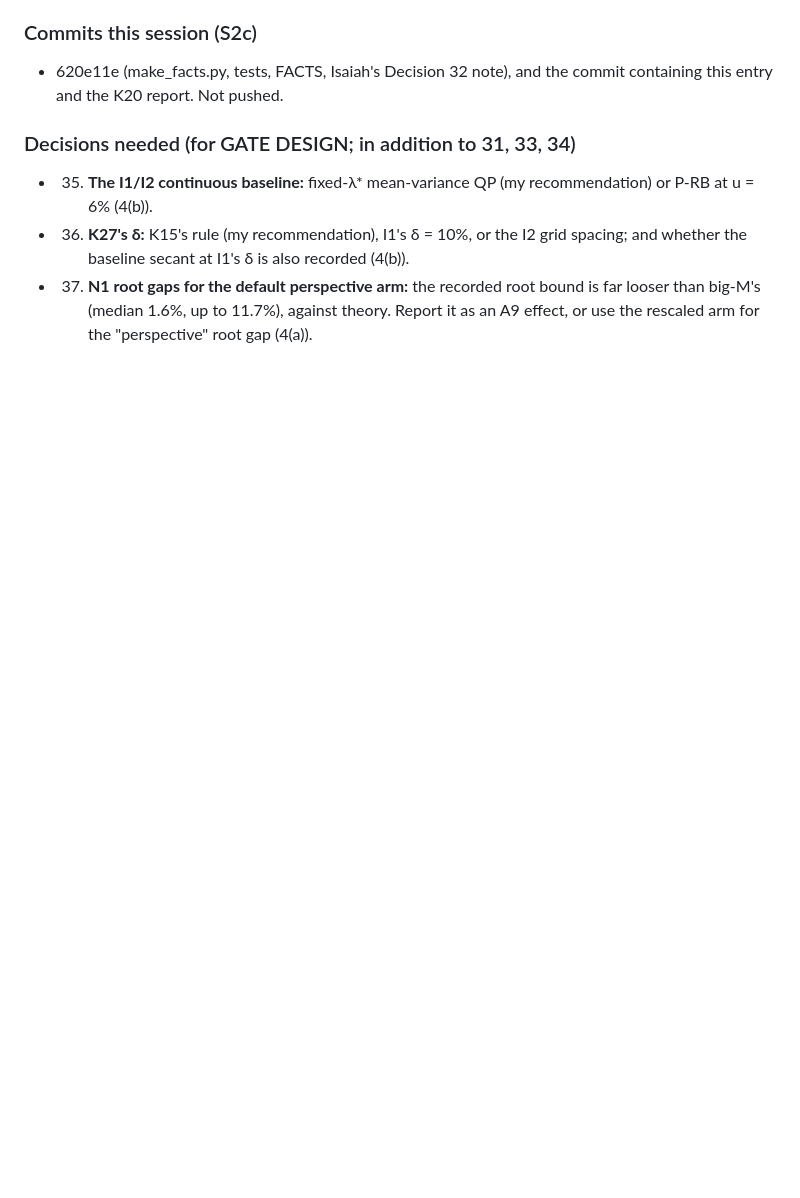
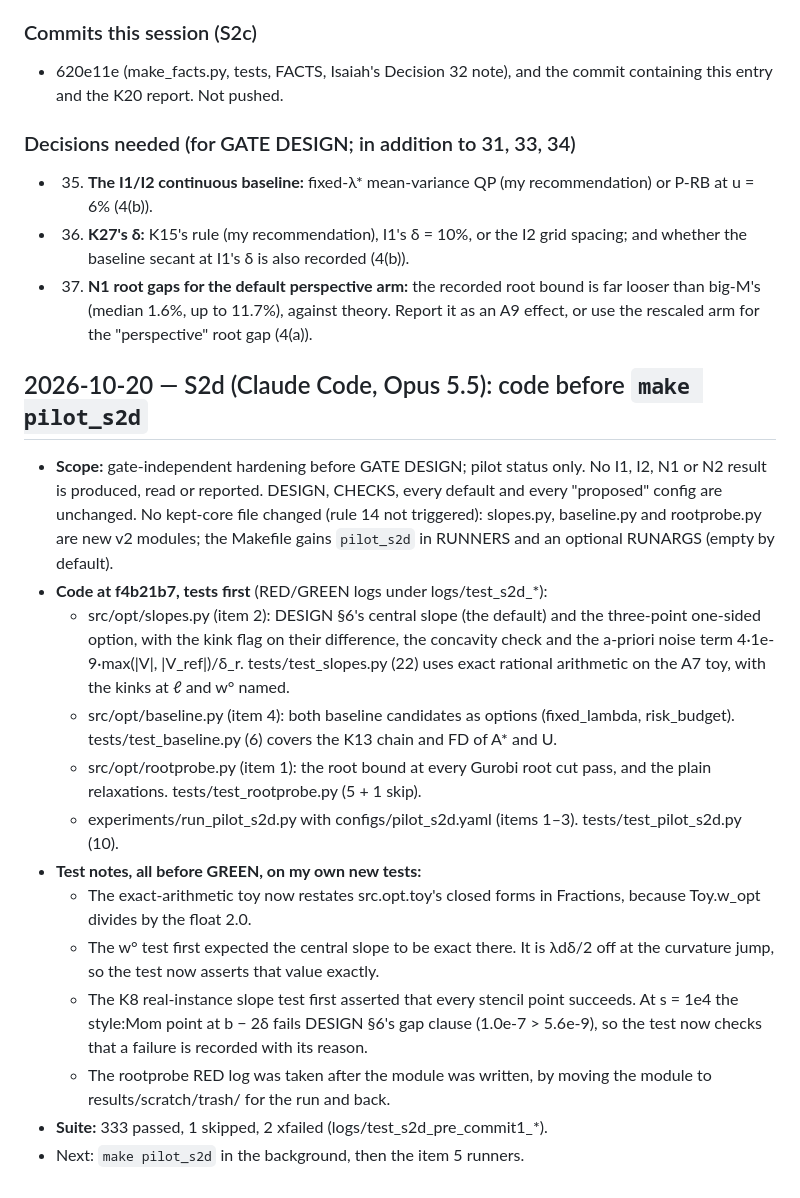
Before and after one commit to IsaiahChoi/engs104-neutrality-v2, a Markdown page: PROGRESS.md, the part around the change. Drawn GitHub-style; blank space fills up the shorter version.

Commit message:
PROGRESS: S2d code entry before make pilot_s2d
Co-Authored-By: Claude Opus 5.5 <noreply@anthropic.com>

```diff
--- a/PROGRESS.md
+++ b/PROGRESS.md
@@ -933,3 +933,18 @@ w_c = −(2λ)⁻¹Σ⁻¹a_c, and expected alpha splits as α'w* = α'w_α + Σ
 - 35. **The I1/I2 continuous baseline:** fixed-λ* mean-variance QP (my recommendation) or P-RB at u = 6% (4(b)).
 - 36. **K27's δ:** K15's rule (my recommendation), I1's δ = 10%, or the I2 grid spacing; and whether the baseline secant at I1's δ is also recorded (4(b)).
 - 37. **N1 root gaps for the default perspective arm:** the recorded root bound is far looser than big-M's (median 1.6%, up to 11.7%), against theory. Report it as an A9 effect, or use the rescaled arm for the "perspective" root gap (4(a)).
+
+## 2026-10-20 — S2d (Claude Code, Opus 5.5): code before `make pilot_s2d`
+- **Scope:** gate-independent hardening before GATE DESIGN; pilot status only. No I1, I2, N1 or N2 result is produced, read or reported. DESIGN, CHECKS, every default and every "proposed" config are unchanged. No kept-core file changed (rule 14 not triggered): slopes.py, baseline.py and rootprobe.py are new v2 modules; the Makefile gains `pilot_s2d` in RUNNERS and an optional RUNARGS (empty by default).
+- **Code at f4b21b7, tests first** (RED/GREEN logs under logs/test_s2d_*):
+  - src/opt/slopes.py (item 2): DESIGN §6's central slope (the default) and the three-point one-sided option, with the kink flag on their difference, the concavity check and the a-priori noise term 4·1e-9·max(|V|, |V_ref|)/δ_r. tests/test_slopes.py (22) uses exact rational arithmetic on the A7 toy, with the kinks at ℓ and w° named.
+  - src/opt/baseline.py (item 4): both baseline candidates as options (fixed_lambda, risk_budget). tests/test_baseline.py (6) covers the K13 chain and FD of A* and U.
+  - src/opt/rootprobe.py (item 1): the root bound at every Gurobi root cut pass, and the plain relaxations. tests/test_rootprobe.py (5 + 1 skip).
+  - experiments/run_pilot_s2d.py with configs/pilot_s2d.yaml (items 1–3). tests/test_pilot_s2d.py (10).
+- **Test notes, all before GREEN, on my own new tests:**
+  - The exact-arithmetic toy now restates src.opt.toy's closed forms in Fractions, because Toy.w_opt divides by the float 2.0.
+  - The w° test first expected the central slope to be exact there. It is λdδ/2 off at the curvature jump, so the test now asserts that value exactly.
+  - The K8 real-instance slope test first asserted that every stencil point succeeds. At s = 1e4 the style:Mom point at b − 2δ fails DESIGN §6's gap clause (1.0e-7 > 5.6e-9), so the test now checks that a failure is recorded with its reason.
+  - The rootprobe RED log was taken after the module was written, by moving the module to results/scratch/trash/ for the run and back.
+- **Suite:** 333 passed, 1 skipped, 2 xfailed (logs/test_s2d_pre_commit1_*).
+- Next: `make pilot_s2d` in the background, then the item 5 runners.
```
